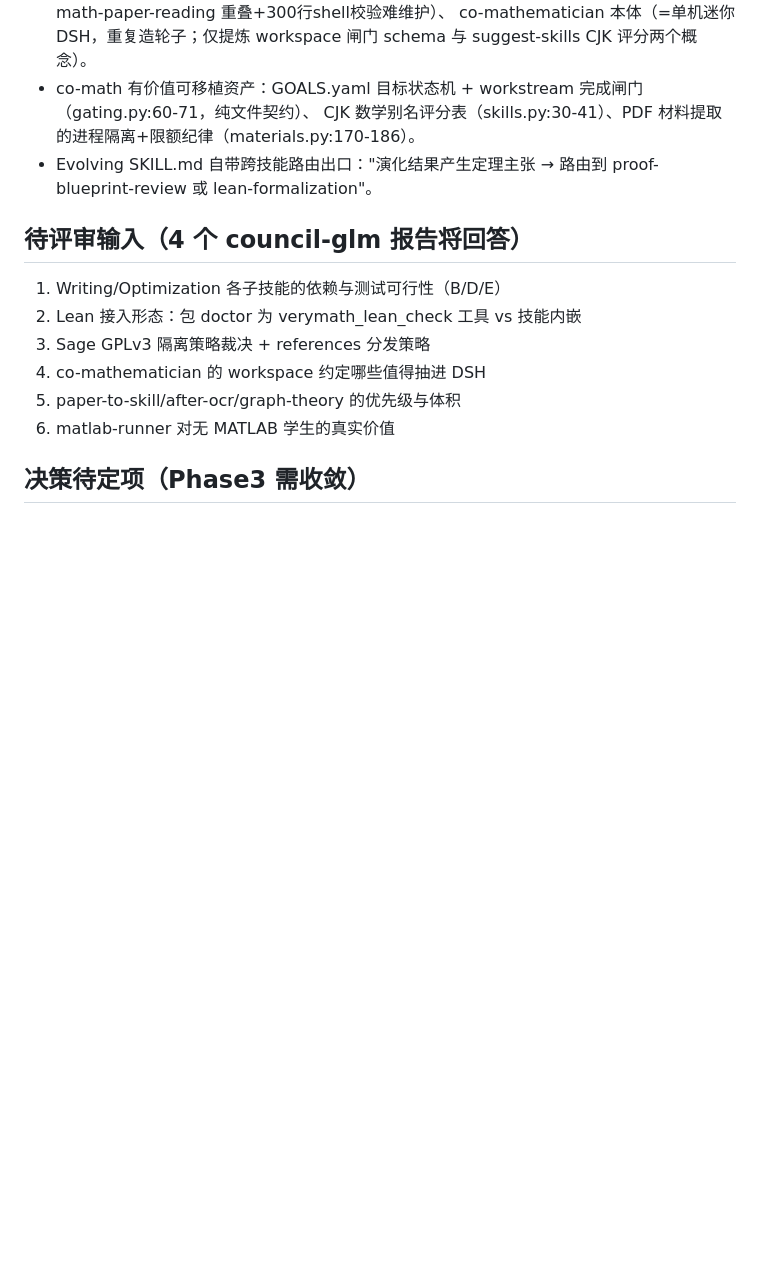
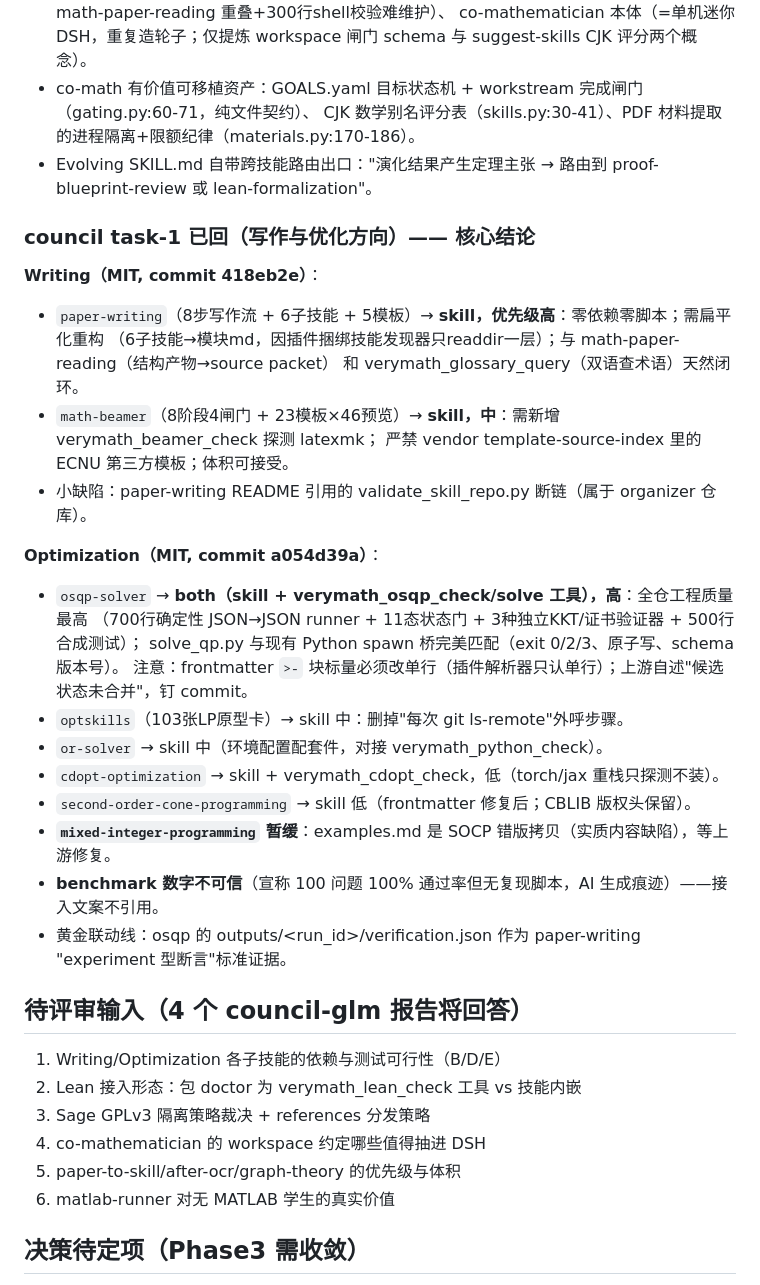
Before and after one commit to LouisUltra/dsh-verymath, a Markdown page: docs/integration-matrix.md, the part around the change. Drawn GitHub-style; blank space fills up the shorter version.

Commit message:
docs: matrix v1.3 — council task-1 verdict (osqp both-skill+tools high, paper-writing skill high, MIP deferred on broken examples)

```diff
--- a/docs/integration-matrix.md
+++ b/docs/integration-matrix.md
@@ -95,6 +95,29 @@
   CJK 数学别名评分表（skills.py:30-41）、PDF 材料提取的进程隔离+限额纪律（materials.py:170-186）。
 - Evolving SKILL.md 自带跨技能路由出口："演化结果产生定理主张 → 路由到 proof-blueprint-review 或 lean-formalization"。
 
+### council task-1 已回（写作与优化方向）—— 核心结论
+
+**Writing（MIT, commit 418eb2e）**：
+- `paper-writing`（8步写作流 + 6子技能 + 5模板）→ **skill，优先级高**：零依赖零脚本；需扁平化重构
+  （6子技能→模块md，因插件捆绑技能发现器只readdir一层）；与 math-paper-reading（结构产物→source packet）
+  和 verymath_glossary_query（双语查术语）天然闭环。
+- `math-beamer`（8阶段4闸门 + 23模板×46预览）→ **skill，中**：需新增 verymath_beamer_check 探测 latexmk；
+  严禁 vendor template-source-index 里的 ECNU 第三方模板；体积可接受。
+- 小缺陷：paper-writing README 引用的 validate_skill_repo.py 断链（属于 organizer 仓库）。
+
+**Optimization（MIT, commit a054d39a）**：
+- `osqp-solver` → **both（skill + verymath_osqp_check/solve 工具），高**：全仓工程质量最高
+  （700行确定性 JSON→JSON runner + 11态状态门 + 3种独立KKT/证书验证器 + 500行合成测试）；
+  solve_qp.py 与现有 Python spawn 桥完美匹配（exit 0/2/3、原子写、schema版本号）。
+  注意：frontmatter `>-` 块标量必须改单行（插件解析器只认单行）；上游自述"候选状态未合并"，钉 commit。
+- `optskills`（103张LP原型卡）→ skill 中：删掉"每次 git ls-remote"外呼步骤。
+- `or-solver` → skill 中（环境配置配套件，对接 verymath_python_check）。
+- `cdopt-optimization` → skill + verymath_cdopt_check，低（torch/jax 重栈只探测不装）。
+- `second-order-cone-programming` → skill 低（frontmatter 修复后；CBLIB 版权头保留）。
+- **`mixed-integer-programming` 暂缓**：examples.md 是 SOCP 错版拷贝（实质内容缺陷），等上游修复。
+- **benchmark 数字不可信**（宣称 100 问题 100% 通过率但无复现脚本，AI 生成痕迹）——接入文案不引用。
+- 黄金联动线：osqp 的 outputs/<run_id>/verification.json 作为 paper-writing "experiment 型断言"标准证据。
+
 ## 待评审输入（4 个 council-glm 报告将回答）
 
 1. Writing/Optimization 各子技能的依赖与测试可行性（B/D/E）
```
